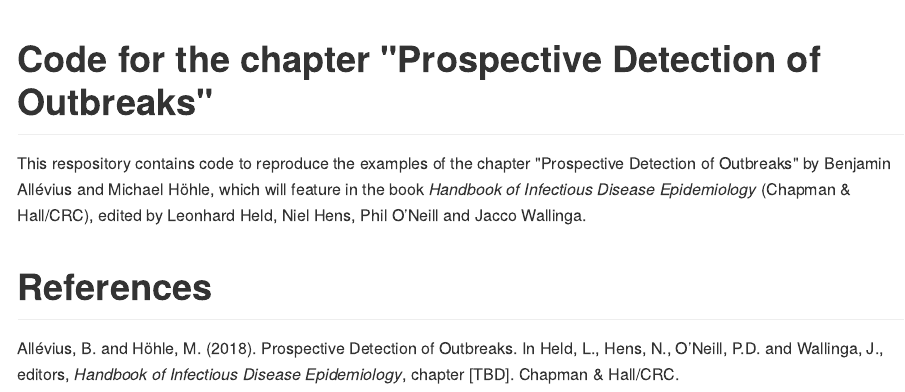
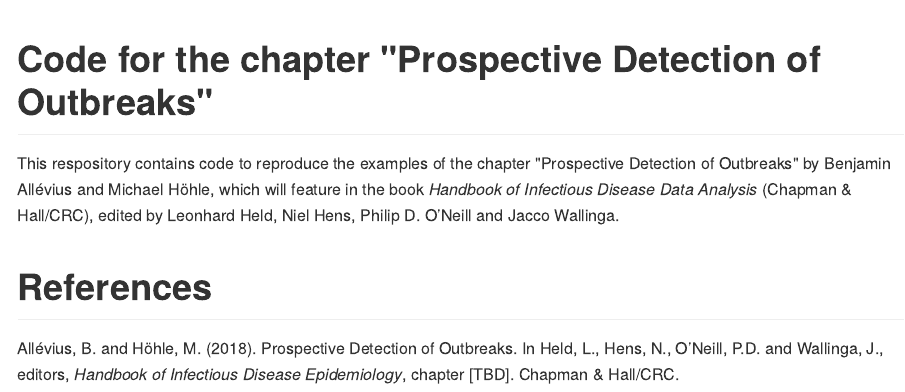
Before and after one commit to benjamin-allevius/ProspectiveDetectionChapter, an R Markdown document (README.Rmd): the page in a window 1100 px wide, from its top. The pictures show the output file README.md that the author committed with the source, drawn offline in the style of GitHub.

Commit message:
Updated book name

```diff
--- a/README.Rmd
+++ b/README.Rmd
@@ -5,9 +5,9 @@ output: github_document
 
 This respository contains code to reproduce the examples of the chapter
 "Prospective Detection of Outbreaks" by Benjamin Allévius and Michael Höhle,
-which will feature in the book _Handbook of Infectious Disease Epidemiology_
-(Chapman & Hall/CRC), edited by Leonhard Held, Niel Hens, Phil O’Neill and Jacco
-Wallinga.
+which will feature in the book _Handbook of Infectious Disease Data Analysis_
+(Chapman & Hall/CRC), edited by Leonhard Held, Niel Hens, Philip D. O’Neill and
+Jacco Wallinga.
 
 # References
 
```
Also changed, not shown: code/multivariate.R (+2 -2 lines), code/univariate.R (+1 -1 lines), README.md.
